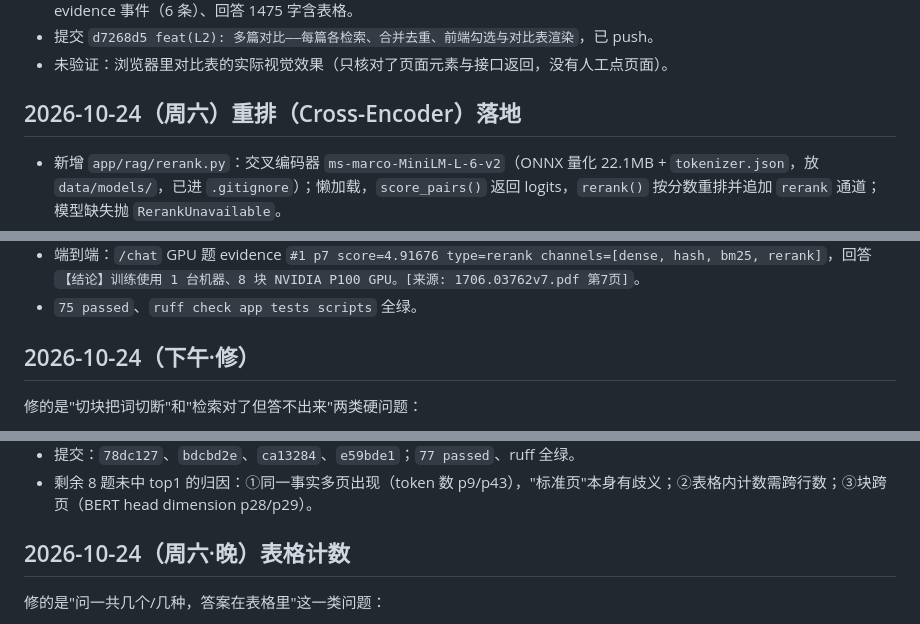
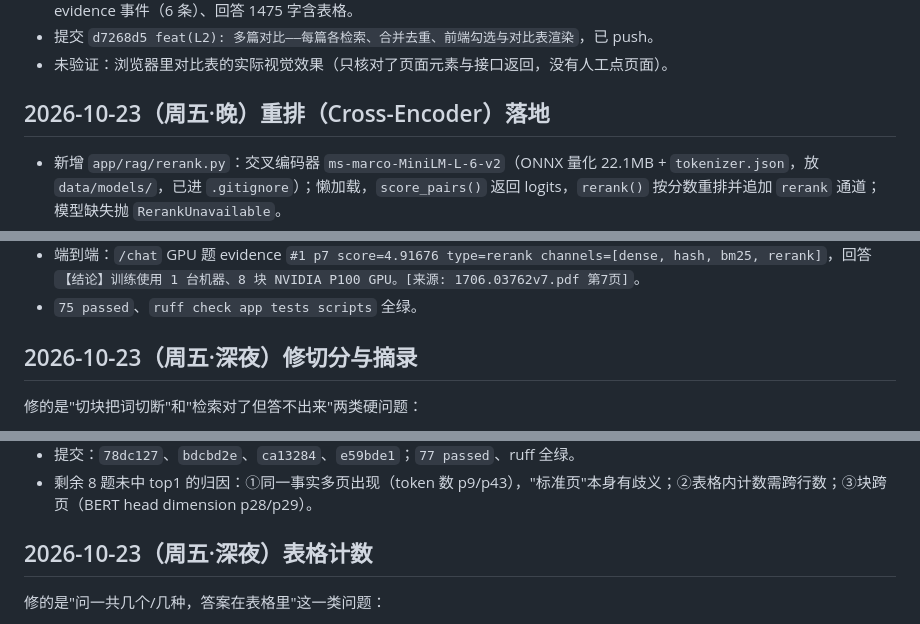
Before and after one commit to alonely384-ui/campus-agent, a Markdown page: docs/PROGRESS.md, 3 parts joined by grey strips. Drawn GitHub-style.

Commit message:
docs: 纠正日志日期（实际为 2026-10-23 傍晚，此前误记 10-24）

```diff
--- a/docs/PROGRESS.md
+++ b/docs/PROGRESS.md
@@ -60,7 +60,7 @@
 - 提交 `d7268d5 feat(L2): 多篇对比——每篇各检索、合并去重、前端勾选与对比表渲染`，已 push。
 - 未验证：浏览器里对比表的实际视觉效果（只核对了页面元素与接口返回，没有人工点页面）。
 
-## 2026-10-24（周六）重排（Cross-Encoder）落地
+## 2026-10-23（周五·晚）重排（Cross-Encoder）落地
 
 - 新增 `app/rag/rerank.py`：交叉编码器 `ms-marco-MiniLM-L-6-v2`（ONNX 量化 22.1MB + `tokenizer.json`，放 `data/models/`，已进 `.gitignore`）；懒加载，`score_pairs()` 返回 logits，`rerank()` 按分数重排并追加 `rerank` 通道；模型缺失抛 `RerankUnavailable`。
 - `app/rag/pipeline.py`：新增 `_RERANK_ENABLED`（`RAG_RERANK=0` 关闭）、`_RERANK_POOL=15`；`retrieve_scored` 先融合取 15 个候选、再重排取 top_k；重排不可用时自动回退融合顺序并记 warning。
@@ -70,7 +70,7 @@
 - 端到端：`/chat` GPU 题 evidence `#1 p7 score=4.91676 type=rerank channels=[dense, hash, bm25, rerank]`，回答 `【结论】训练使用 1 台机器、8 块 NVIDIA P100 GPU。[来源: 1706.03762v7.pdf 第7页]`。
 - `75 passed`、`ruff check app tests scripts` 全绿。
 
-## 2026-10-24（下午·修）
+## 2026-10-23（周五·深夜）修切分与摘录
 
 修的是"切块把词切断"和"检索对了但答不出来"两类硬问题：
 
@@ -83,7 +83,7 @@
 - 提交：`78dc127`、`bdcbd2e`、`ca13284`、`e59bde1`；`77 passed`、ruff 全绿。
 - 剩余 8 题未中 top1 的归因：①同一事实多页出现（token 数 p9/p43），"标准页"本身有歧义；②表格内计数需跨行数；③块跨页（BERT head dimension p28/p29）。
 
-## 2026-10-24（周六·晚）表格计数
+## 2026-10-23（周五·深夜）表格计数
 
 修的是"问一共几个/几种，答案在表格里"这一类问题：
 
```
